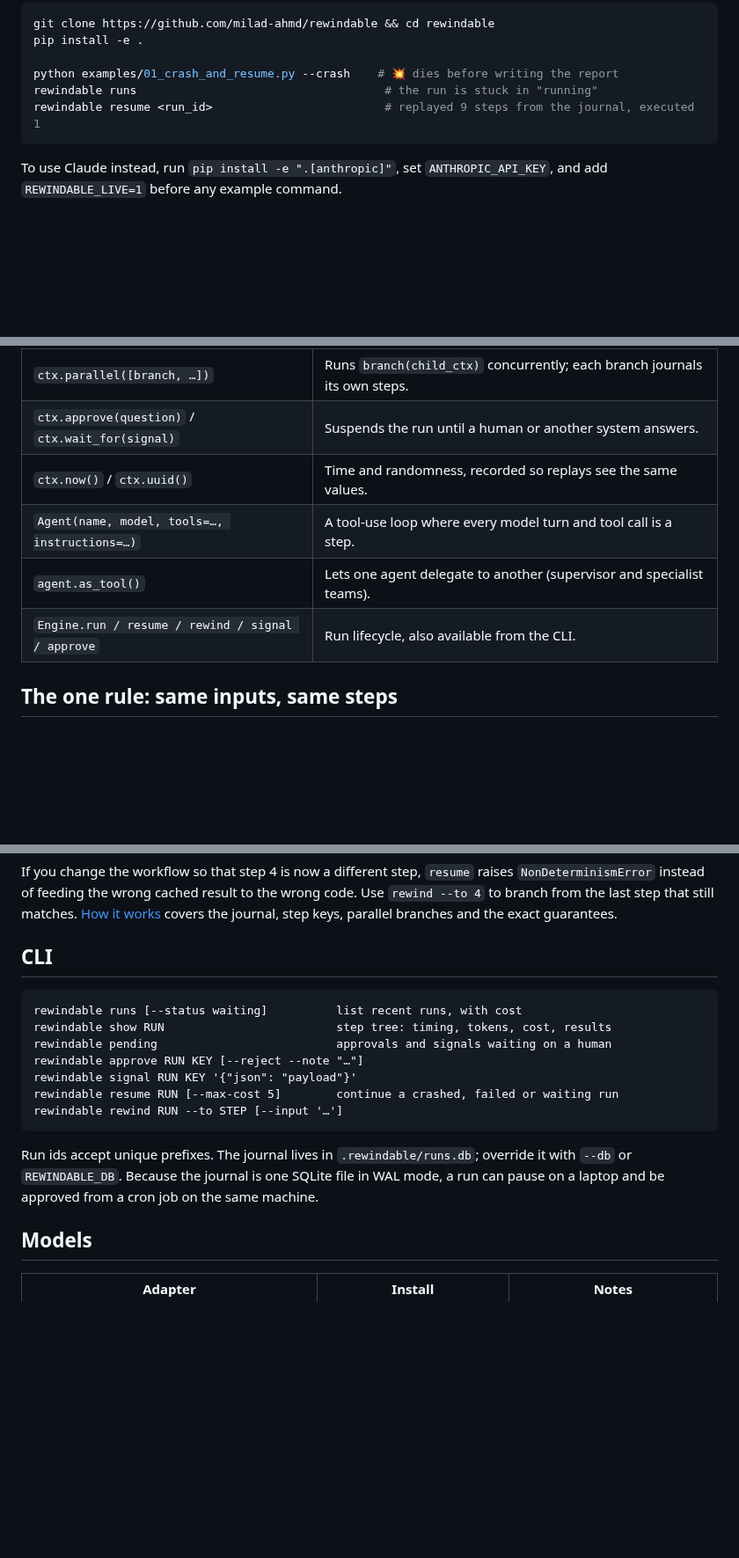
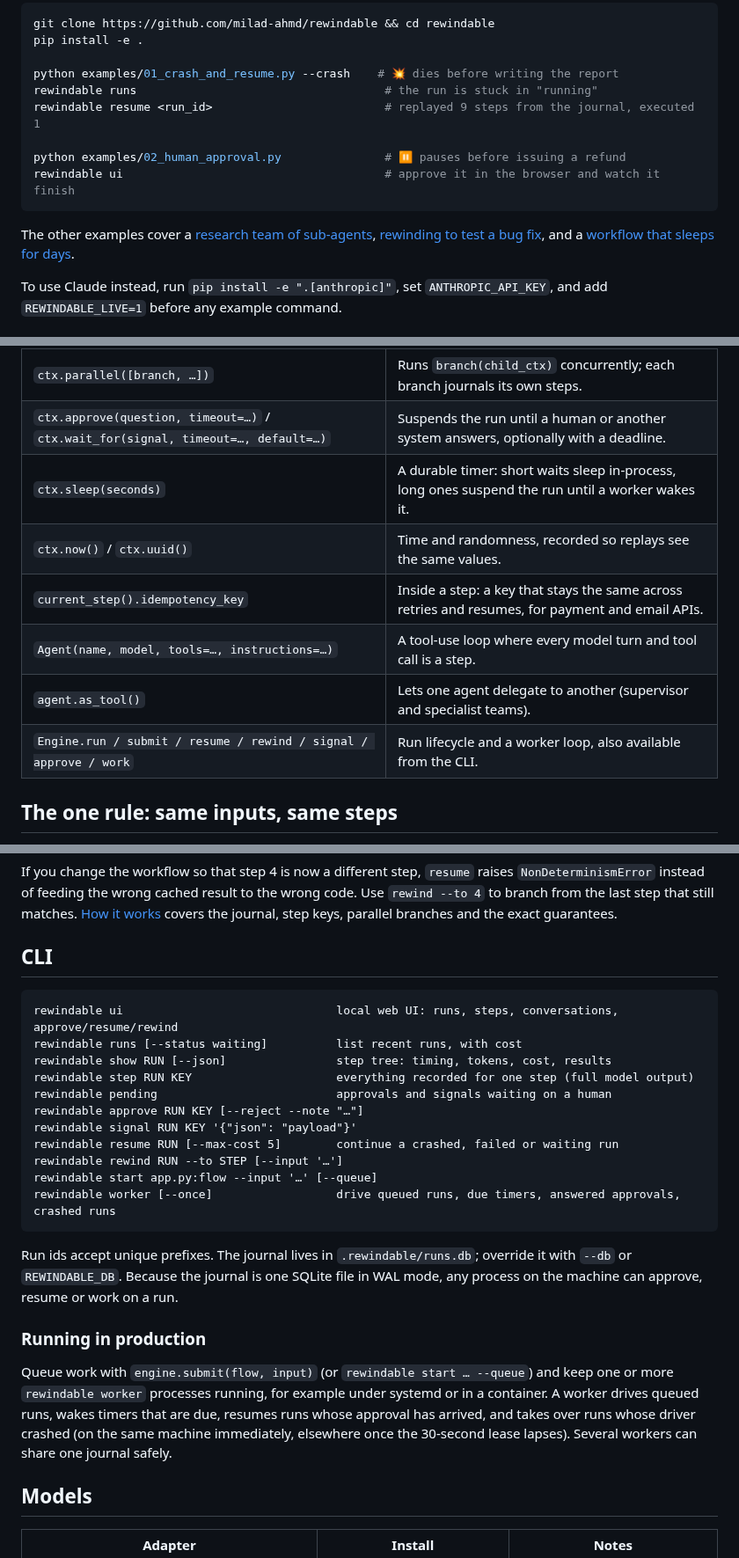
Before and after one commit to milad-ahmd/rewindable, a Markdown page: README.md, 3 parts joined by grey strips. Shown at 88% size. Rendered like a GitHub page; blank space fills up the shorter version.

````diff
--- a/README.md
+++ b/README.md
@@ -45,7 +49,12 @@ pip install -e .
 python examples/01_crash_and_resume.py --crash    # 💥 dies before writing the report
 rewindable runs                                    # the run is stuck in "running"
 rewindable resume <run_id>                         # replayed 9 steps from the journal, executed 1
+
+python examples/02_human_approval.py               # ⏸ pauses before issuing a refund
+rewindable ui                                      # approve it in the browser and watch it finish
 ```
+
+The other examples cover a [research team of sub-agents](examples/03_research_team.py), [rewinding to test a bug fix](examples/04_rewind_and_fix.py), and a [workflow that sleeps for days](examples/05_follow_up_later.py).
 
 To use Claude instead, run `pip install -e ".[anthropic]"`, set `ANTHROPIC_API_KEY`, and add `REWINDABLE_LIVE=1` before any example command.
 
@@ -99,11 +108,13 @@ print(result.status, result.output)  # "waiting" until someone runs `rewindable
 | `ctx.step(name, fn, *args, retries=0)` | Runs `fn` once for this point in the workflow; afterwards it is served from the journal. |
 | `ctx.llm(model, messages=…, tools=…)` | A model call as a step, with budget check and token and cost accounting. |
 | `ctx.parallel([branch, …])` | Runs `branch(child_ctx)` concurrently; each branch journals its own steps. |
-| `ctx.approve(question)` / `ctx.wait_for(signal)` | Suspends the run until a human or another system answers. |
+| `ctx.approve(question, timeout=…)` / `ctx.wait_for(signal, timeout=…, default=…)` | Suspends the run until a human or another system answers, optionally with a deadline. |
+| `ctx.sleep(seconds)` | A durable timer: short waits sleep in-process, long ones suspend the run until a worker wakes it. |
 | `ctx.now()` / `ctx.uuid()` | Time and randomness, recorded so replays see the same values. |
+| `current_step().idempotency_key` | Inside a step: a key that stays the same across retries and resumes, for payment and email APIs. |
 | `Agent(name, model, tools=…, instructions=…)` | A tool-use loop where every model turn and tool call is a step. |
 | `agent.as_tool()` | Lets one agent delegate to another (supervisor and specialist teams). |
-| `Engine.run / resume / rewind / signal / approve` | Run lifecycle, also available from the CLI. |
+| `Engine.run / submit / resume / rewind / signal / approve / work` | Run lifecycle and a worker loop, also available from the CLI. |
 
 ## The one rule: same inputs, same steps
 
@@ -124,16 +135,24 @@ If you change the workflow so that step 4 is now a different step, `resume` rais
 ## CLI
 
 ```text
+rewindable ui                               local web UI: runs, steps, conversations, approve/resume/rewind
 rewindable runs [--status waiting]          list recent runs, with cost
-rewindable show RUN                         step tree: timing, tokens, cost, results
+rewindable show RUN [--json]                step tree: timing, tokens, cost, results
+rewindable step RUN KEY                     everything recorded for one step (full model output)
 rewindable pending                          approvals and signals waiting on a human
 rewindable approve RUN KEY [--reject --note "…"]
 rewindable signal RUN KEY '{"json": "payload"}'
 rewindable resume RUN [--max-cost 5]        continue a crashed, failed or waiting run
 rewindable rewind RUN --to STEP [--input '…']
+rewindable start app.py:flow --input '…' [--queue]
+rewindable worker [--once]                  drive queued runs, due timers, answered approvals, crashed runs
 ```
 
-Run ids accept unique prefixes. The journal lives in `.rewindable/runs.db`; override it with `--db` or `REWINDABLE_DB`. Because the journal is one SQLite file in WAL mode, a run can pause on a laptop and be approved from a cron job on the same machine.
+Run ids accept unique prefixes. The journal lives in `.rewindable/runs.db`; override it with `--db` or `REWINDABLE_DB`. Because the journal is one SQLite file in WAL mode, any process on the machine can approve, resume or work on a run.
+
+### Running in production
+
+Queue work with `engine.submit(flow, input)` (or `rewindable start … --queue`) and keep one or more `rewindable worker` processes running, for example under systemd or in a container. A worker drives queued runs, wakes timers that are due, resumes runs whose approval has arrived, and takes over runs whose driver crashed (on the same machine immediately, elsewhere once the 30-second lease lapses). Several workers can share one journal safely.
 
 ## Models
 
````
Also changed, not shown: other parts of README.md (+9 -4 lines), CHANGELOG.md (+13 -1 lines), docs/how-it-works.md (+16 -3 lines), docs/ui.jpg (added), 12 other files.
